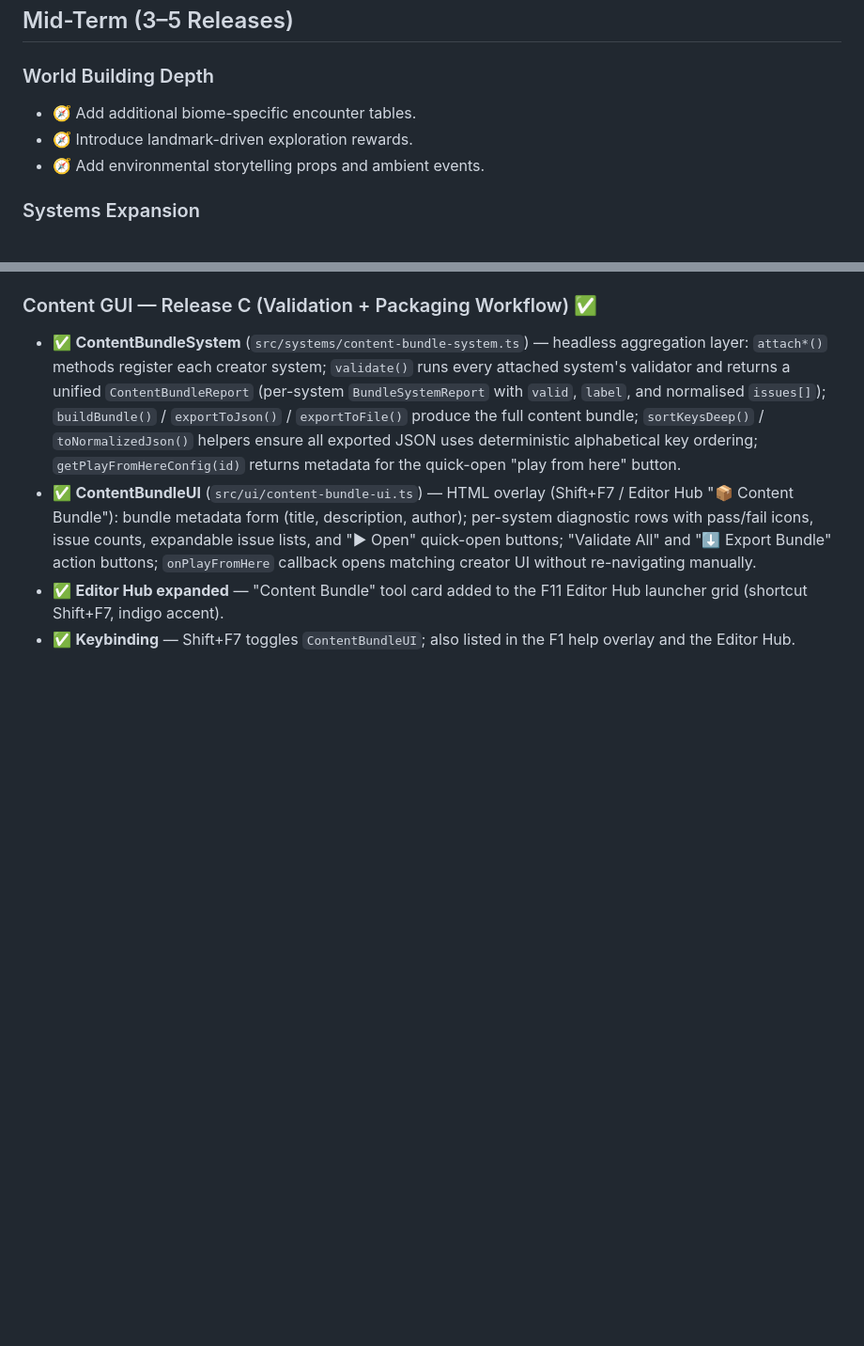
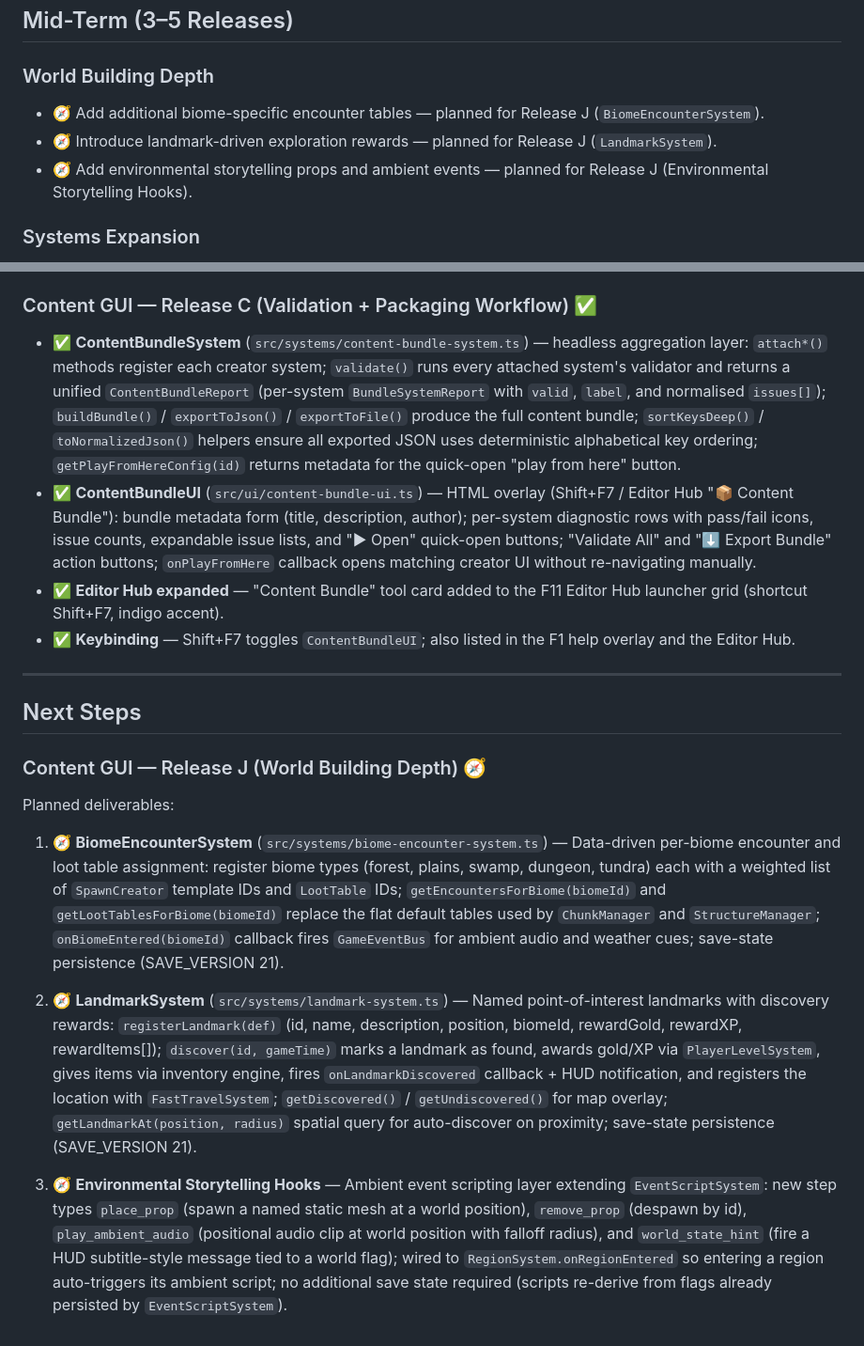
Before and after one commit to awest813/Camelot, a Markdown page: ROADMAP.md, 2 parts joined by grey strips. Shown at 94% size. Rendered like a GitHub page; blank space fills up the shorter version.

Commit message:
Add Release J milestone: World Building Depth
Plans three deliverables for the next milestone building on the
mature content pipeline from Releases A–I:

- BiomeEncounterSystem: data-driven per-biome encounter and loot
  table assignment with GameEventBus integration (SAVE_VERSION 21)
- LandmarkSystem: discoverable named landmarks with exploration
  rewards, FastTravelSystem integration, and proximity detection
  (SAVE_VERSION 21)
- Environmental Storytelling Hooks: extends EventScriptSystem with
  place_prop / remove_prop / play_ambient_audio / world_state_hint
  step types wired to RegionSystem.onRegionEntered

Updates Mid-Term World Building Depth items to cross-reference
Release J.

https://claude.ai/code/session_015qSeTuy4ZxWEDdhtZDc4yR

```diff
--- a/ROADMAP.md
+++ b/ROADMAP.md
@@ -274,9 +274,9 @@ three-step overhaul track:
 
 ### World Building Depth
 
-- 🧭 Add additional biome-specific encounter tables.
-- 🧭 Introduce landmark-driven exploration rewards.
-- 🧭 Add environmental storytelling props and ambient events.
+- 🧭 Add additional biome-specific encounter tables — planned for Release J (`BiomeEncounterSystem`).
+- 🧭 Introduce landmark-driven exploration rewards — planned for Release J (`LandmarkSystem`).
+- 🧭 Add environmental storytelling props and ambient events — planned for Release J (Environmental Storytelling Hooks).
 
 ### Systems Expansion
 
@@ -405,3 +405,17 @@ Completed in SAVE_VERSION 19. Key deliverables:
 - ✅ **ContentBundleUI** (`src/ui/content-bundle-ui.ts`) — HTML overlay (Shift+F7 / Editor Hub "📦 Content Bundle"): bundle metadata form (title, description, author); per-system diagnostic rows with pass/fail icons, issue counts, expandable issue lists, and "▶ Open" quick-open buttons; "Validate All" and "⬇ Export Bundle" action buttons; `onPlayFromHere` callback opens matching creator UI without re-navigating manually.
 - ✅ **Editor Hub expanded** — "Content Bundle" tool card added to the F11 Editor Hub launcher grid (shortcut Shift+F7, indigo accent).
 - ✅ **Keybinding** — Shift+F7 toggles `ContentBundleUI`; also listed in the F1 help overlay and the Editor Hub.
+
+---
+
+## Next Steps
+
+### Content GUI — Release J (World Building Depth) 🧭
+
+Planned deliverables:
+
+1. 🧭 **BiomeEncounterSystem** (`src/systems/biome-encounter-system.ts`) — Data-driven per-biome encounter and loot table assignment: register biome types (forest, plains, swamp, dungeon, tundra) each with a weighted list of `SpawnCreator` template IDs and `LootTable` IDs; `getEncountersForBiome(biomeId)` and `getLootTablesForBiome(biomeId)` replace the flat default tables used by `ChunkManager` and `StructureManager`; `onBiomeEntered(biomeId)` callback fires `GameEventBus` for ambient audio and weather cues; save-state persistence (SAVE_VERSION 21).
+
+2. 🧭 **LandmarkSystem** (`src/systems/landmark-system.ts`) — Named point-of-interest landmarks with discovery rewards: `registerLandmark(def)` (id, name, description, position, biomeId, rewardGold, rewardXP, rewardItems[]); `discover(id, gameTime)` marks a landmark as found, awards gold/XP via `PlayerLevelSystem`, gives items via inventory engine, fires `onLandmarkDiscovered` callback + HUD notification, and registers the location with `FastTravelSystem`; `getDiscovered()` / `getUndiscovered()` for map overlay; `getLandmarkAt(position, radius)` spatial query for auto-discover on proximity; save-state persistence (SAVE_VERSION 21).
+
+3. 🧭 **Environmental Storytelling Hooks** — Ambient event scripting layer extending `EventScriptSystem`: new step types `place_prop` (spawn a named static mesh at a world position), `remove_prop` (despawn by id), `play_ambient_audio` (positional audio clip at world position with falloff radius), and `world_state_hint` (fire a HUD subtitle-style message tied to a world flag); wired to `RegionSystem.onRegionEntered` so entering a region auto-triggers its ambient script; no additional save state required (scripts re-derive from flags already persisted by `EventScriptSystem`).
```
